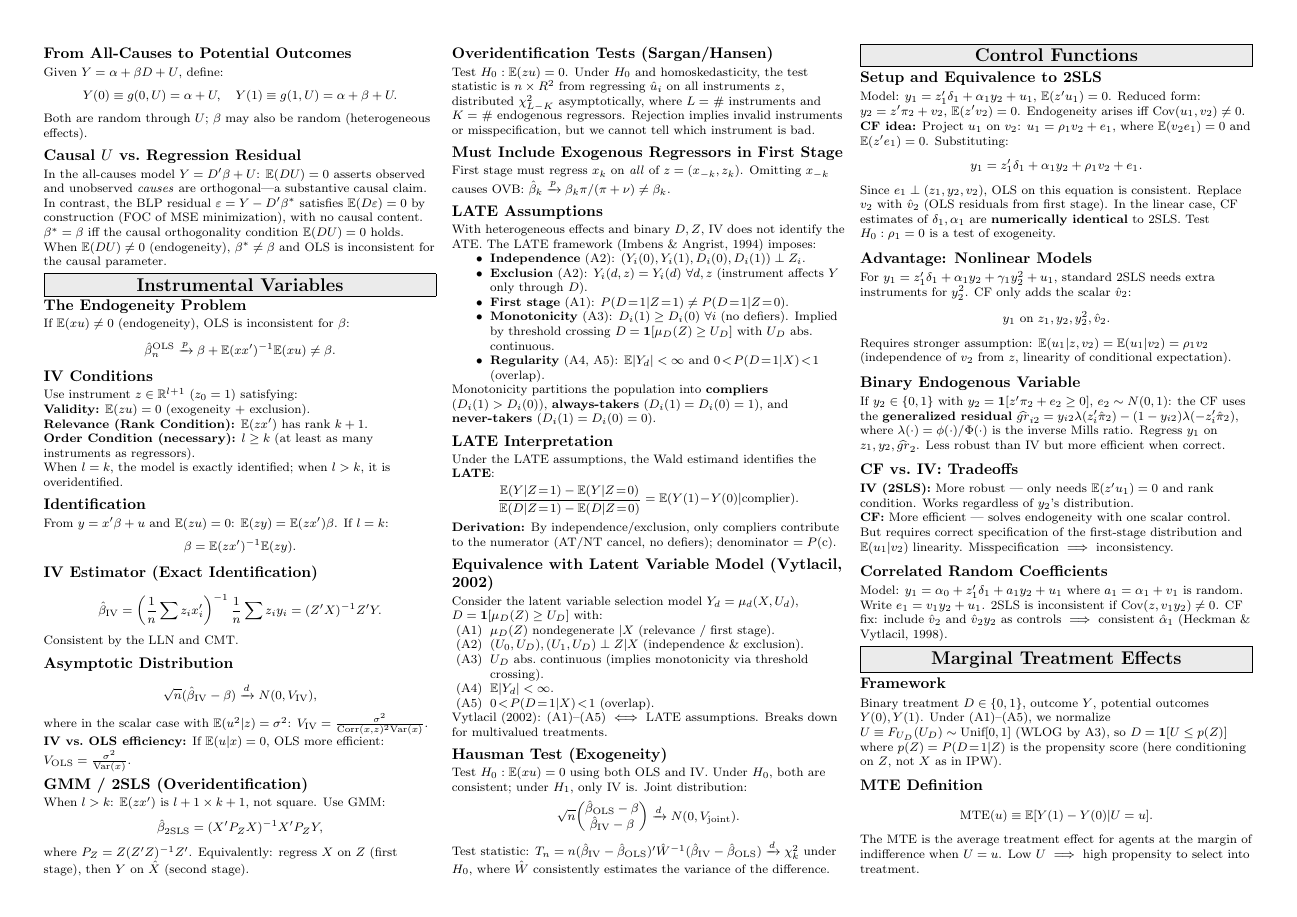
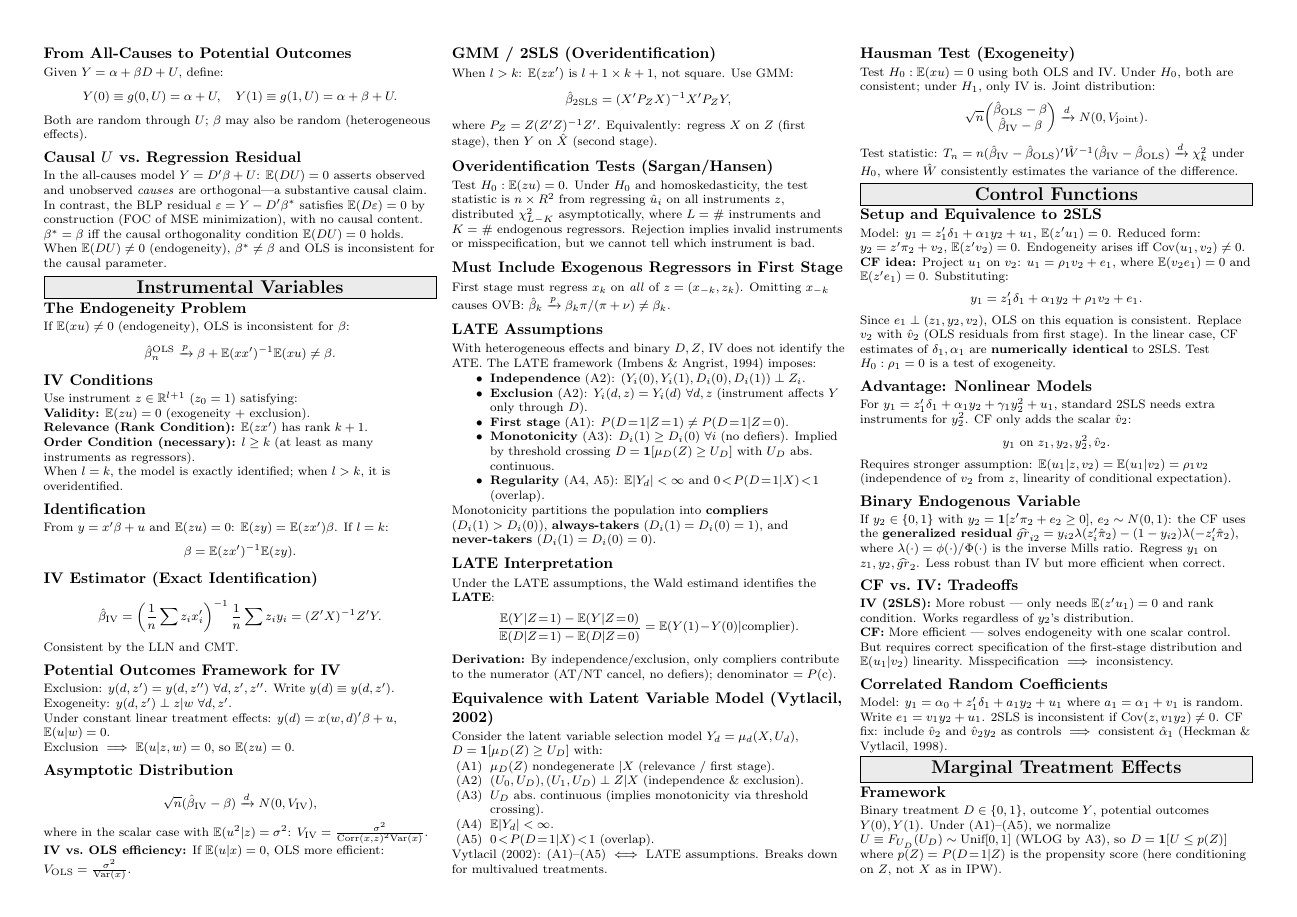
Before and after one commit to JohnCRuf/ruf_sheets, a LaTeX document (Empirical_Econ_Cheat_Sheet/main.tex, which reads Empirical_Econ_Cheat_Sheet/Entries/10_IV.tex): page 4 of 6. Compiled offline with pdfLaTeX.

Commit message:
Re-add Potential Outcomes Framework for IV subsection

```diff
--- a/Empirical_Econ_Cheat_Sheet/Entries/10_IV.tex
+++ b/Empirical_Econ_Cheat_Sheet/Entries/10_IV.tex
@@ -24,6 +24,15 @@ From $y=x'\beta+u$ and $\E(zu)=0$: $\E(zy)=\E(zx')\beta$. If $l=k$:
     \hat\beta_{\text{IV}} = \left(\frac{1}{n}\sum z_ix_i'\right)^{-1}\frac{1}{n}\sum z_iy_i = (Z'X)^{-1}Z'Y.
 \end{align*}
 Consistent by the LLN and CMT.
+
+\subsection{Potential Outcomes Framework for IV}
+Exclusion: $y(d,z')=y(d,z'')$ $\forall d,z',z''$. Write $y(d)\equiv y(d,z')$.
+
+Exogeneity: $y(d,z')\perp z|w$ $\forall d,z'$.
+
+Under constant linear treatment effects: $y(d)=x(w,d)'\beta+u$, $\E(u|w)=0$.
+
+Exclusion $\implies$ $\E(u|z,w)=0$, so $\E(zu)=0$.
 
 \subsection{Asymptotic Distribution}
 \begin{align*}
```
